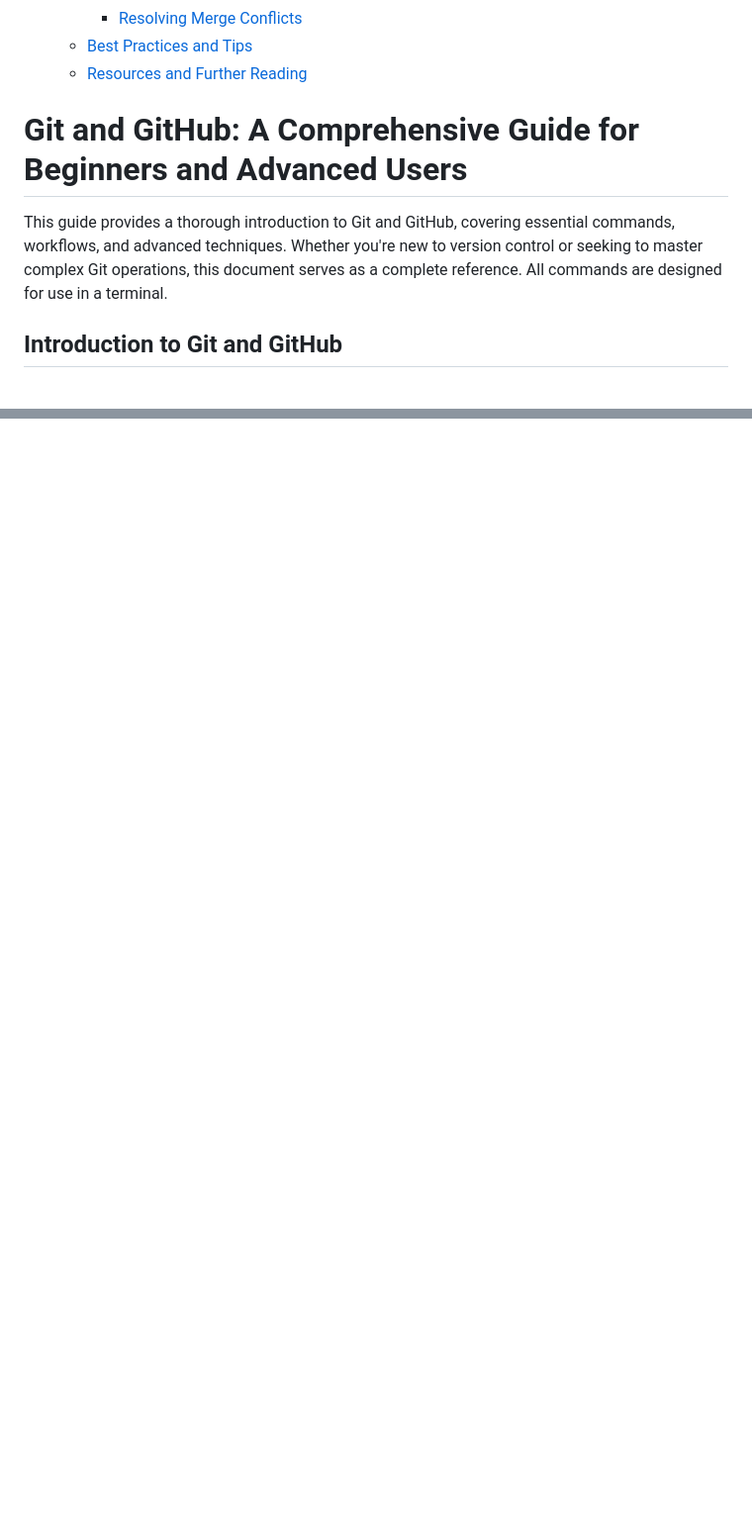
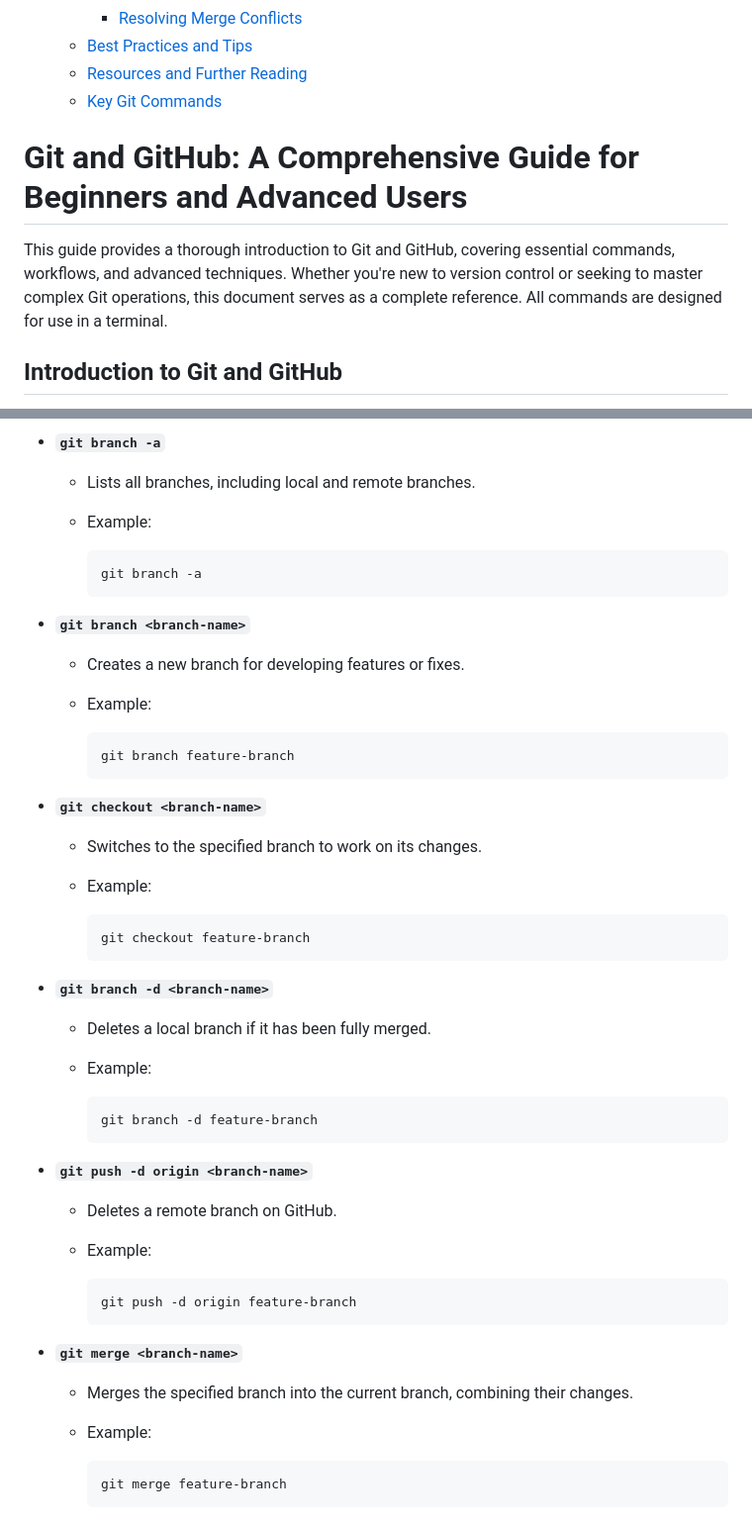
Before and after one commit to Asabeneh/git-github-beginners, a Markdown page: README.md, 2 parts joined by grey strips. Shown: that part at 99% size. Drawn GitHub-style; blank space fills up the shorter version.

Commit message:
Git Key commands added

````diff
--- a/README.md
+++ b/README.md
@@ -26,9 +25,12 @@
     - [Resolving Merge Conflicts](#resolving-merge-conflicts)
   - [Best Practices and Tips](#best-practices-and-tips)
   - [Resources and Further Reading](#resources-and-further-reading)
+  - [Key Git Commands](#key-git-commands)
 
 # Git and GitHub: A Comprehensive Guide for Beginners and Advanced Users
+
 This guide provides a thorough introduction to Git and GitHub, covering essential commands, workflows, and advanced techniques. Whether you're new to version control or seeking to master complex Git operations, this document serves as a complete reference. All commands are designed for use in a terminal.
+
 ## Introduction to Git and GitHub
 
 **Git** is a distributed version control system that tracks changes to files, enabling multiple users to collaborate on projects efficiently. It records project history, allows branching for experimentation, and supports merging changes seamlessly.
@@ -420,0 +490,47 @@ Merge conflicts occur when Git cannot automatically reconcile changes from two b
+- **`git branch -a`**
+  - Lists all branches, including local and remote branches.
+  - Example:
+
+    ```bash
+    git branch -a
+    ```
+
+- **`git branch <branch-name>`**
+  - Creates a new branch for developing features or fixes.
+  - Example:
+
+    ```bash
+    git branch feature-branch
+    ```
+
+- **`git checkout <branch-name>`**
+  - Switches to the specified branch to work on its changes.
+  - Example:
+
+    ```bash
+    git checkout feature-branch
+    ```
+
+- **`git branch -d <branch-name>`**
+  - Deletes a local branch if it has been fully merged.
+  - Example:
+
+    ```bash
+    git branch -d feature-branch
+    ```
+
+- **`git push -d origin <branch-name>`**
+  - Deletes a remote branch on GitHub.
+  - Example:
+
+    ```bash
+    git push -d origin feature-branch
+    ```
+
+- **`git merge <branch-name>`**
+  - Merges the specified branch into the current branch, combining their changes.
+  - Example:
+
+    ```bash
+    git merge feature-branch
+    ```
````
Also changed, not shown: other parts of README.md (+67 -1 lines).
